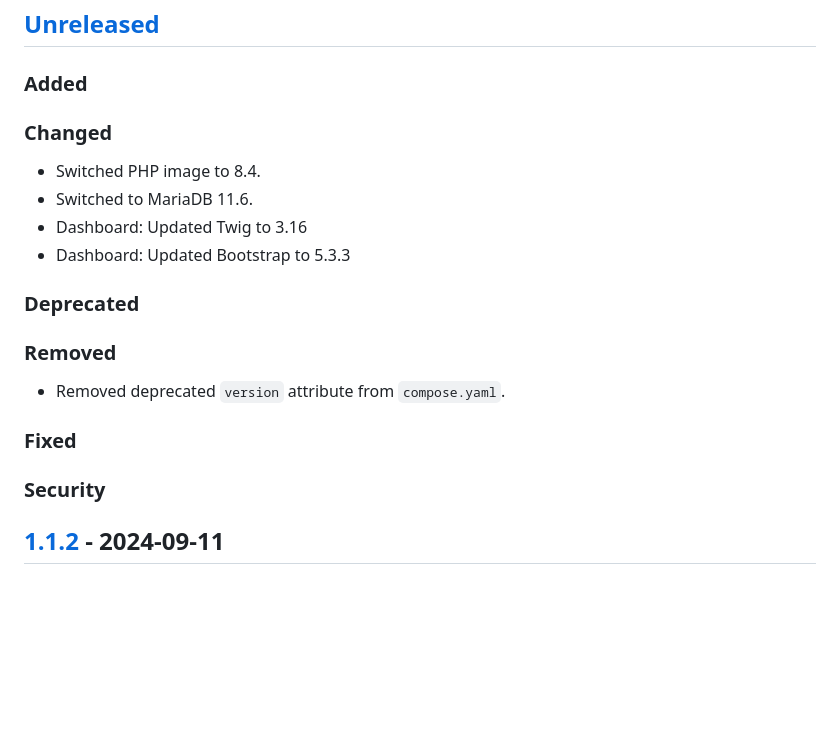
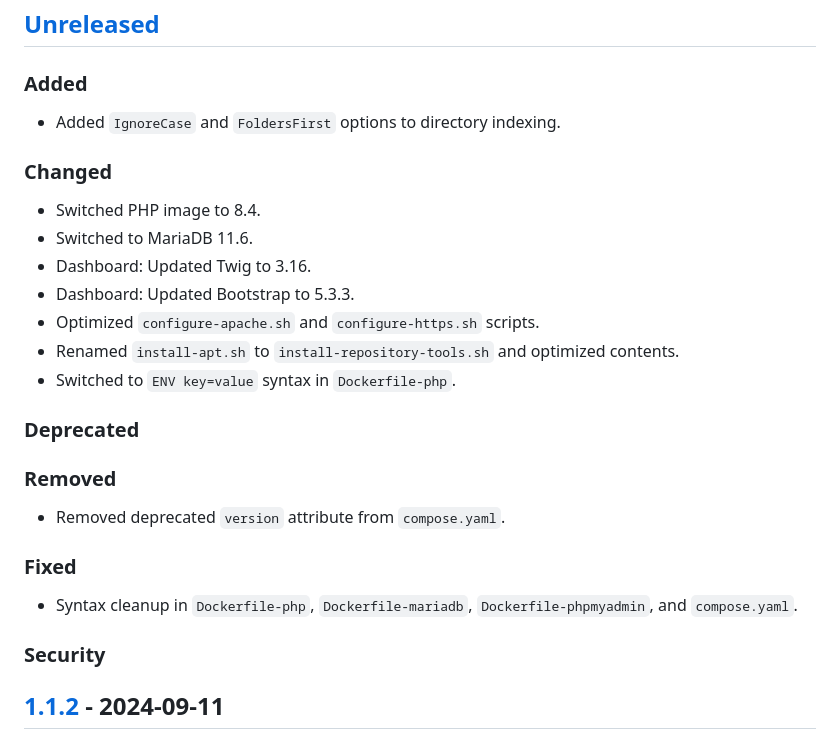
Before and after one commit to Digital-Media/fhooe-web-dock, a Markdown page: CHANGELOG.md, the part around the change. Drawn GitHub-style; blank space fills up the shorter version.

Commit message:
Updated CHANGELOG.md
Recent changes added

```diff
--- a/CHANGELOG.md
+++ b/CHANGELOG.md
@@ -8,12 +8,18 @@ and this project adheres to [Semantic Versioning](https://semver.org/spec/v2.0.0
 ## [Unreleased]
 
 ### Added
+
+- Added `IgnoreCase` and `FoldersFirst` options to directory indexing.
+
 ### Changed
 
 - Switched PHP image to 8.4.
 - Switched to MariaDB 11.6.
-- Dashboard: Updated Twig to 3.16
-- Dashboard: Updated Bootstrap to 5.3.3
+- Dashboard: Updated Twig to 3.16.
+- Dashboard: Updated Bootstrap to 5.3.3.
+- Optimized `configure-apache.sh` and `configure-https.sh` scripts.
+- Renamed `install-apt.sh` to `install-repository-tools.sh` and optimized contents.
+- Switched to `ENV key=value` syntax in `Dockerfile-php`.
 
 ### Deprecated
 ### Removed
@@ -21,6 +27,9 @@ and this project adheres to [Semantic Versioning](https://semver.org/spec/v2.0.0
 - Removed deprecated `version` attribute from `compose.yaml`.
 
 ### Fixed
+
+- Syntax cleanup in `Dockerfile-php`, `Dockerfile-mariadb`, `Dockerfile-phpmyadmin`, and `compose.yaml`.
+
 ### Security
 
 ## [1.1.2] - 2024-09-11
```
